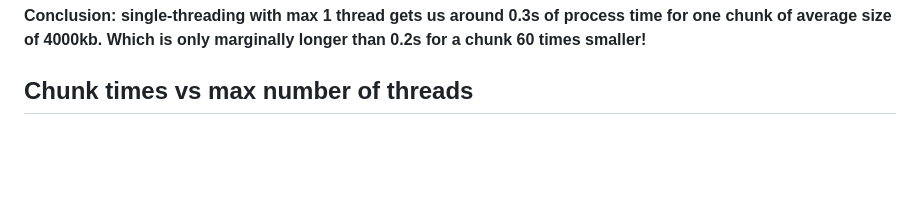
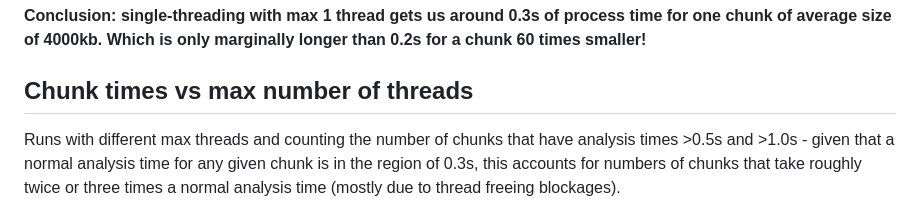
Before and after one commit to valeriupredoi/testing_PyActiveStorage, a Markdown page: README.md, the part around the change. Rendered like a GitHub page; blank space fills up the shorter version.

Commit message:
add some text about the last plot

```diff
--- a/README.md
+++ b/README.md
@@ -83,6 +83,8 @@ The Gaussian mode for chunks analysis time for 100 threads is explained by the t
 
 ## Chunk times vs max number of threads
 
+Runs with different max threads and counting the number of chunks that have analysis times >0.5s and >1.0s - given that a normal analysis time for any given chunk is in the region of 0.3s, this accounts for numbers of chunks that take roughly twice or three times a normal analysis time (mostly due to thread freeing blockages).
+
 ![ChunksTimesvsMaxThreads3400](https://github.com/valeriupredoi/testing_PyActiveStorage/blob/main/plots/3400ChunksFile_ChunkTimeMore-1s_vs_NoMaxThreads.png)
 
 # Provenance
```
